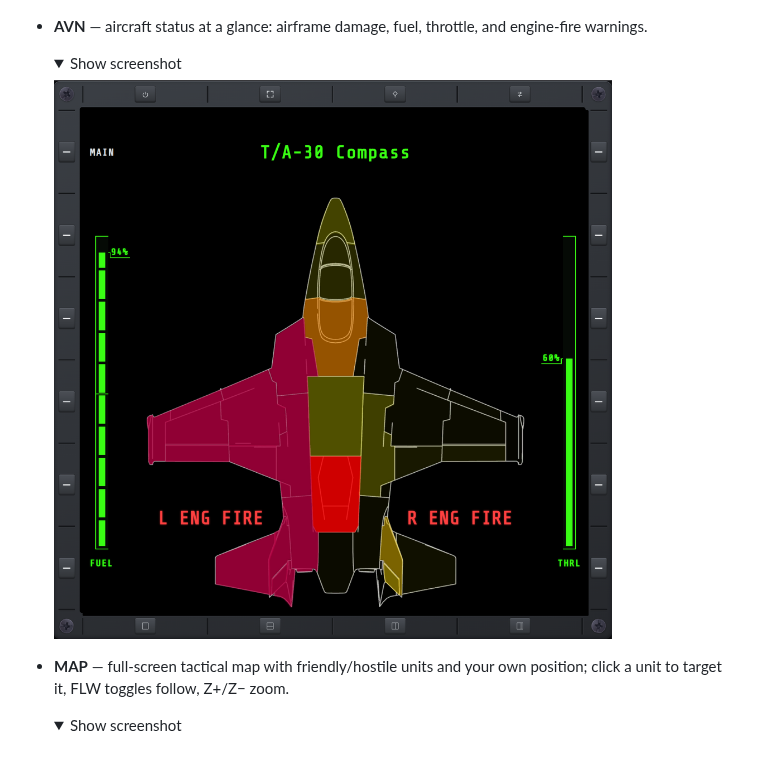
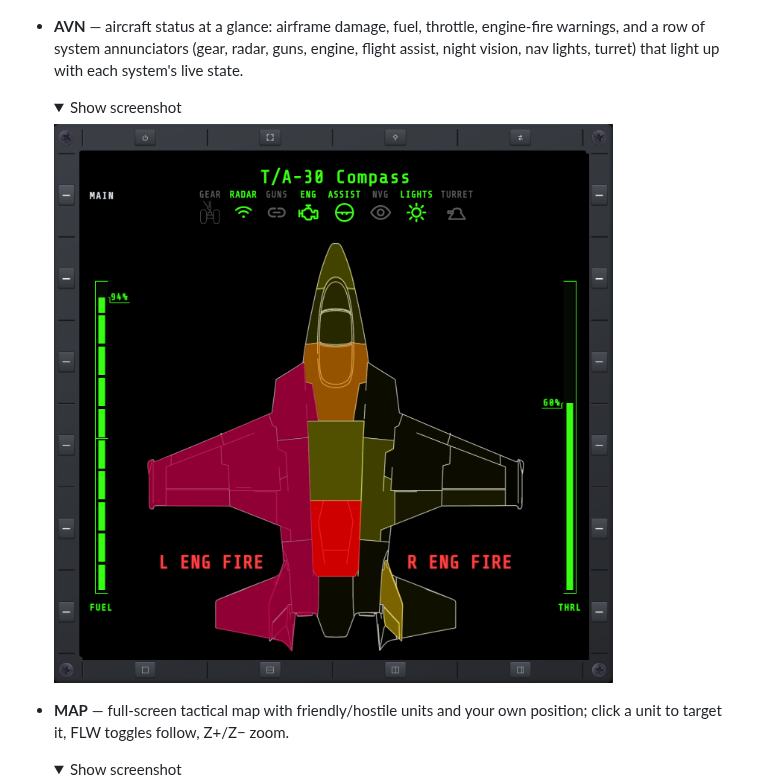
Before and after one commit to roke77/NOXMFD, a Markdown page: README.md, the part around the change. Rendered like a GitHub page; pictures changed too: docs/images/AVN.png; folded sections open; blank space fills up the shorter version.

Commit message:
docs: refresh AVN README section for the status annunciators
Update the AVN screenshot to show the new status-tile row, and mention the
annunciators (gear, radar, guns, engine, flight assist, night vision, nav
lights, turret) in the page description.

Co-Authored-By: Claude Opus 4.8 <noreply@anthropic.com>

```diff
--- a/README.md
+++ b/README.md
@@ -84,7 +84,7 @@ pilot, with HOTAS-friendly keybinds to match.
 
   </details>
 
-- **AVN** — aircraft status at a glance: airframe damage, fuel, throttle, and engine-fire warnings.
+- **AVN** — aircraft status at a glance: airframe damage, fuel, throttle, engine-fire warnings, and a row of system annunciators (gear, radar, guns, engine, flight assist, night vision, nav lights, turret) that light up with each system's live state.
 
   <details>
   <summary>Show screenshot</summary>
```
